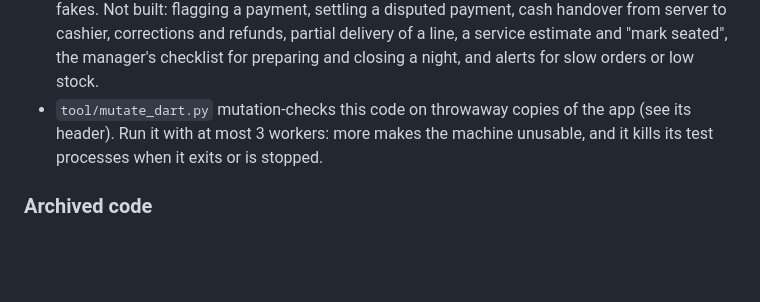
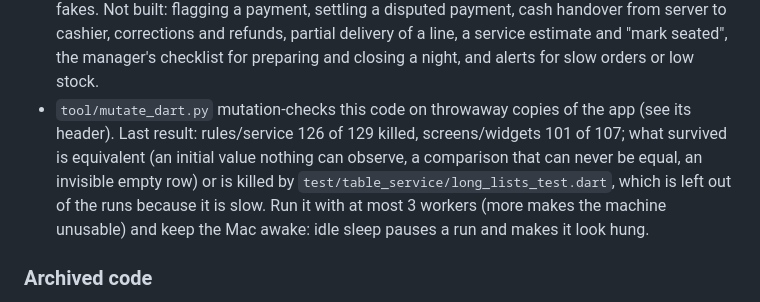
Before and after one commit to bottlesupapp-droid/bottles-up-vendor, a Markdown page: CLAUDE.md, the part around the change. GitHub-like rendering; blank space fills up the shorter version.

Commit message:
CLAUDE.md: final mutation results for the table service
Co-Authored-By: Claude Sonnet 5.5 <noreply@anthropic.com>

```diff
--- a/CLAUDE.md
+++ b/CLAUDE.md
@@ -258,8 +258,10 @@ authorize through the global `door_staff` table (an invited server or verifier i
   **Try the camera and a real receipt on a real phone before relying on it at a table**: the picker and the private-bucket upload were only exercised
   with fakes. Not built: flagging a payment, settling a disputed payment, cash handover from server to cashier, corrections and refunds, partial delivery of a
   line, a service estimate and "mark seated", the manager's checklist for preparing and closing a night, and alerts for slow orders or low stock.
-- `tool/mutate_dart.py` mutation-checks this code on throwaway copies of the app (see its header). Run it with at most 3 workers: more makes the
-  machine unusable, and it kills its test processes when it exits or is stopped.
+- `tool/mutate_dart.py` mutation-checks this code on throwaway copies of the app (see its header). Last result: rules/service 126 of 129 killed, screens/widgets
+  101 of 107; what survived is equivalent (an initial value nothing can observe, a comparison that can never be equal, an invisible empty row) or is killed by
+  `test/table_service/long_lists_test.dart`, which is left out of the runs because it is slow. Run it with at most 3 workers (more makes the machine unusable) and
+  keep the Mac awake: idle sleep pauses a run and makes it look hung.
 
 ### Archived code
 
```
